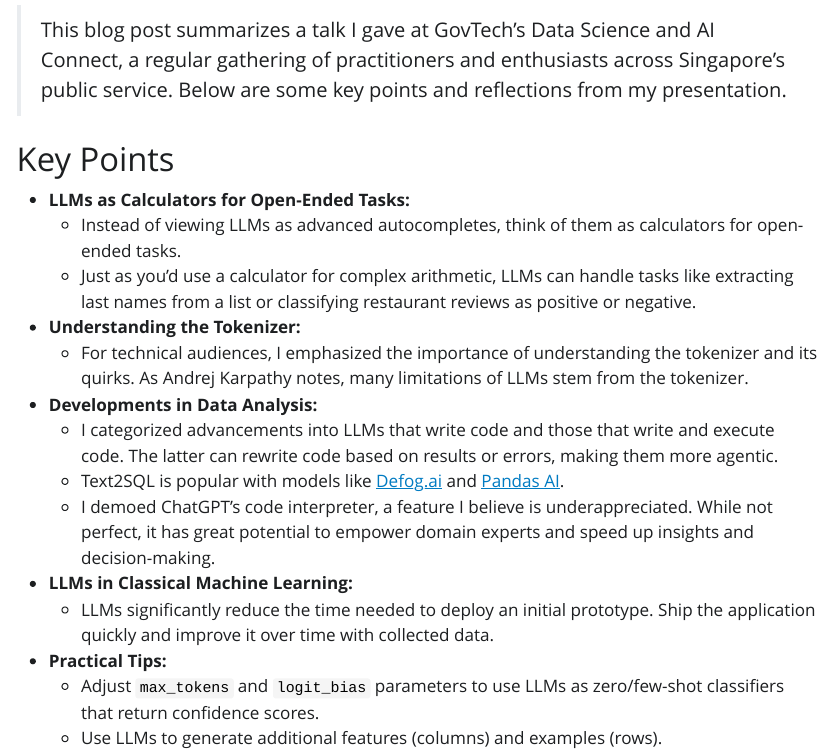
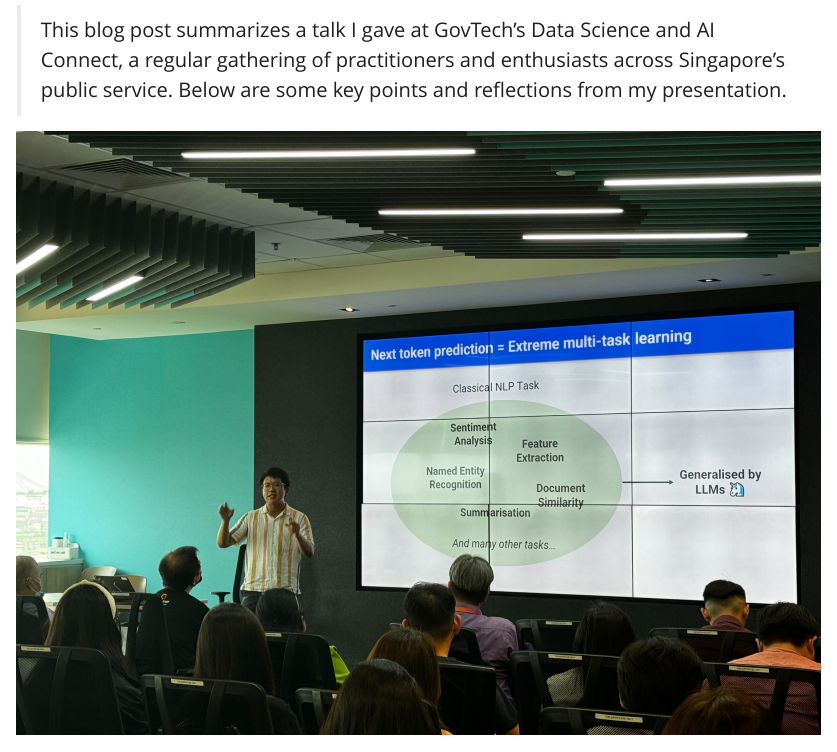
Before and after one commit to gabrielchua/gabrielchua.github.io, a Quarto document (src/posts/llm-for-data-analysis/index.qmd): the page in a window 1100 px wide, from 200 px down. The pictures show the output file posts/llm-for-data-analysis/index.html that the author committed with the source, opened offline; Quarto's library style sheets are replaced by a plain one without menus.

```diff
--- a/src/posts/llm-for-data-analysis/index.qmd
+++ b/src/posts/llm-for-data-analysis/index.qmd
@@ -6,6 +6,8 @@
 ---
 
 > This blog post summarizes a talk I gave at GovTech's Data Science and AI Connect, a regular gathering of practitioners and enthusiasts across Singapore's public service. Below are some key points and reflections from my presentation.
+
+![](thumbnail.jpg)
 
 # Key Points
 
```
Also changed, not shown: blog.html, posts/llm-for-data-analysis/index.html, posts/llm-for-data-analysis/thumbnail.jpg (added), search.json.
